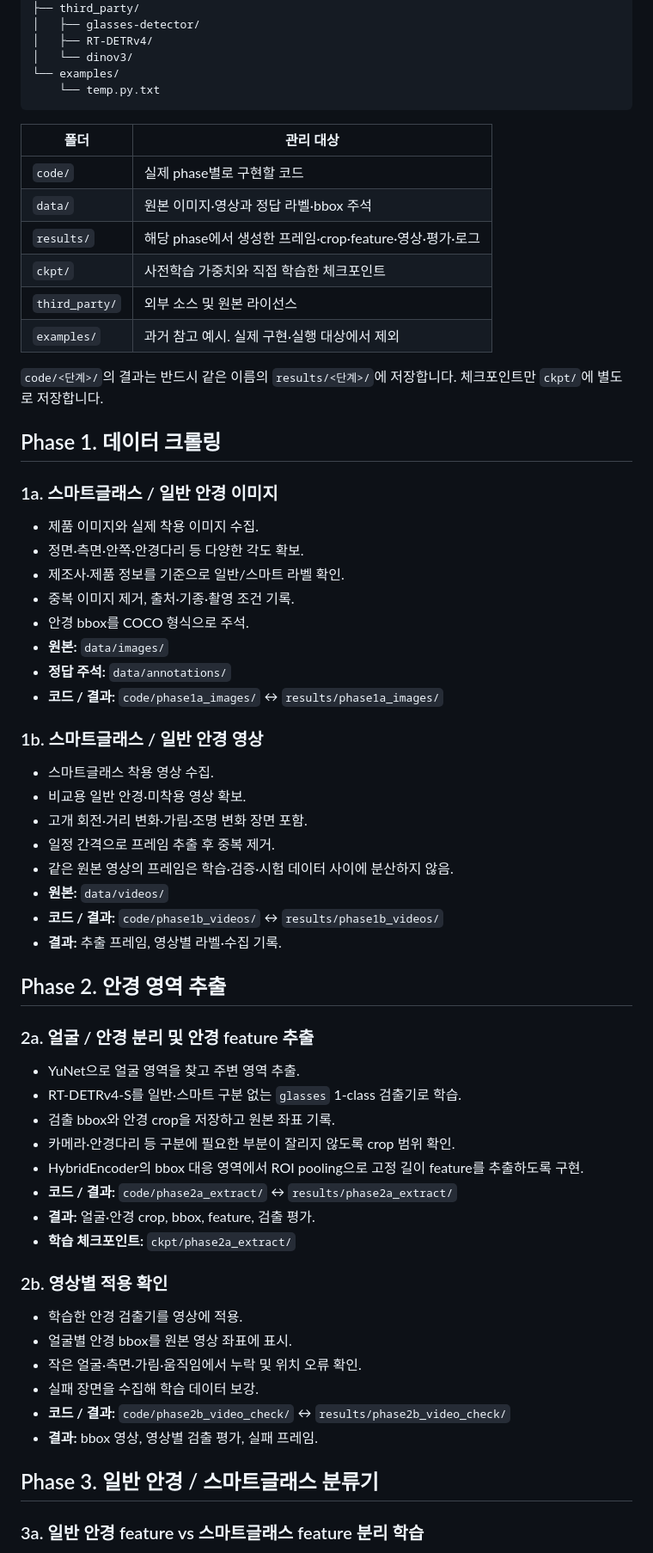
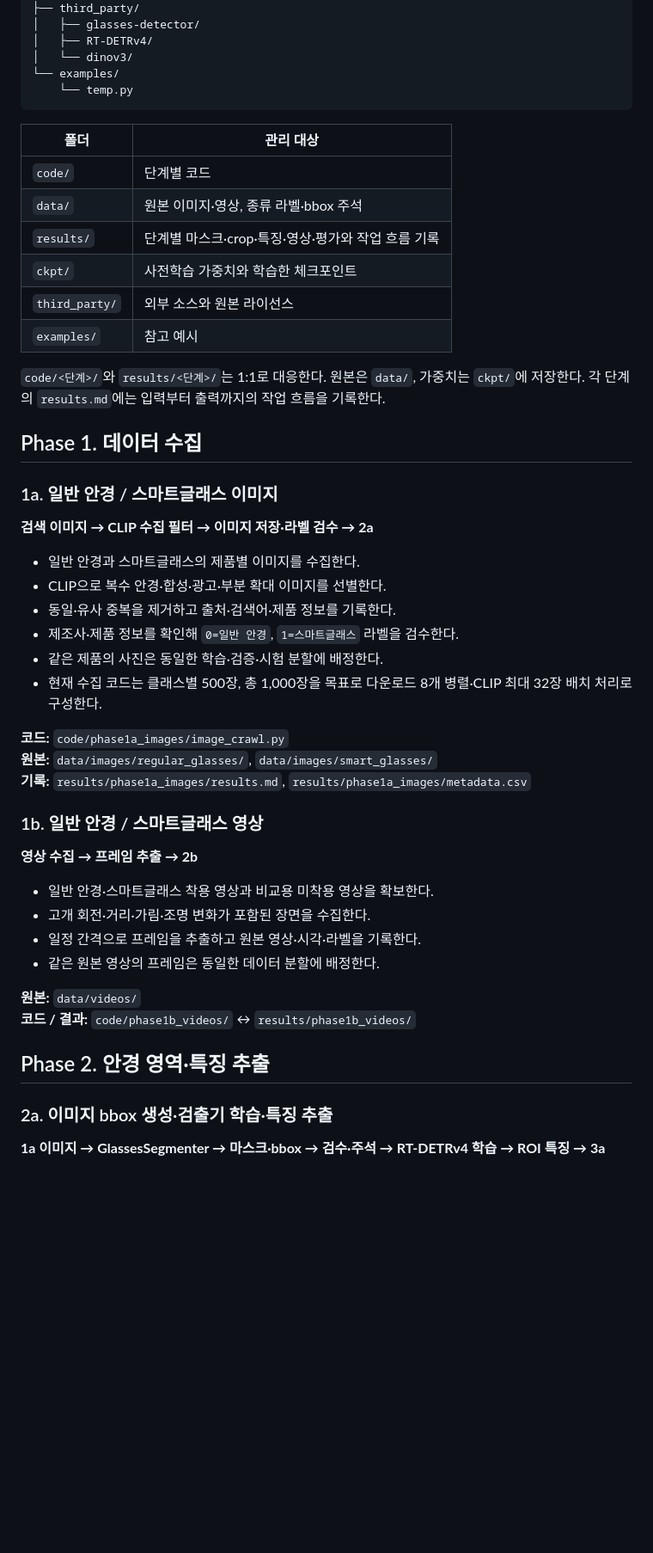
Before and after one commit to louppian/BUTAMI, a Markdown page: README.md, the part around one of its changes. Shown at 86% size. Drawn GitHub-style; blank space fills up the shorter version.

Commit message:
Document connected image and video phases with Korean flow diagram

````diff
--- a/README.md
+++ b/README.md
@@ -35,67 +43,52 @@ BUTAMI/
 │   ├── RT-DETRv4/
 │   └── dinov3/
 └── examples/
-    └── temp.py.txt
+    └── temp.py
 ```
 
 | 폴더 | 관리 대상 |
 | --- | --- |
-| `code/` | 실제 phase별로 구현할 코드 |
-| `data/` | 원본 이미지·영상과 정답 라벨·bbox 주석 |
-| `results/` | 해당 phase에서 생성한 프레임·crop·feature·영상·평가·로그 |
-| `ckpt/` | 사전학습 가중치와 직접 학습한 체크포인트 |
-| `third_party/` | 외부 소스 및 원본 라이선스 |
-| `examples/` | 과거 참고 예시. 실제 구현·실행 대상에서 제외 |
+| `code/` | 단계별 코드 |
+| `data/` | 원본 이미지·영상, 종류 라벨·bbox 주석 |
+| `results/` | 단계별 마스크·crop·특징·영상·평가와 작업 흐름 기록 |
+| `ckpt/` | 사전학습 가중치와 학습한 체크포인트 |
+| `third_party/` | 외부 소스와 원본 라이선스 |
+| `examples/` | 참고 예시 |
 
-`code/<단계>/`의 결과는 반드시 같은 이름의 `results/<단계>/`에 저장합니다. 체크포인트만 `ckpt/`에 별도로 저장합니다.
+`code/<단계>/`와 `results/<단계>/`는 1:1로 대응한다. 원본은 `data/`, 가중치는 `ckpt/`에 저장한다. 각 단계의 `results.md`에는 입력부터 출력까지의 작업 흐름을 기록한다.
 
-## Phase 1. 데이터 크롤링
+## Phase 1. 데이터 수집
 
-### 1a. 스마트글래스 / 일반 안경 이미지
+### 1a. 일반 안경 / 스마트글래스 이미지
 
-- 제품 이미지와 실제 착용 이미지 수집.
-- 정면·측면·안쪽·안경다리 등 다양한 각도 확보.
-- 제조사·제품 정보를 기준으로 일반/스마트 라벨 확인.
-- 중복 이미지 제거, 출처·기종·촬영 조건 기록.
-- 안경 bbox를 COCO 형식으로 주석.
-- **원본:** `data/images/`
-- **정답 주석:** `data/annotations/`
-- **코드 / 결과:** `code/phase1a_images/` ↔ `results/phase1a_images/`
+**검색 이미지 → CLIP 수집 필터 → 이미지 저장·라벨 검수 → 2a**
 
-### 1b. 스마트글래스 / 일반 안경 영상
+- 일반 안경과 스마트글래스의 제품별 이미지를 수집한다.
+- CLIP으로 복수 안경·합성·광고·부분 확대 이미지를 선별한다.
+- 동일·유사 중복을 제거하고 출처·검색어·제품 정보를 기록한다.
+- 제조사·제품 정보를 확인해 `0=일반 안경`, `1=스마트글래스` 라벨을 검수한다.
+- 같은 제품의 사진은 동일한 학습·검증·시험 분할에 배정한다.
+- 현재 수집 코드는 클래스별 500장, 총 1,000장을 목표로 다운로드 8개 병렬·CLIP 최대 32장 배치 처리로 구성한다.
 
-- 스마트글래스 착용 영상 수집.
-- 비교용 일반 안경·미착용 영상 확보.
-- 고개 회전·거리 변화·가림·조명 변화 장면 포함.
-- 일정 간격으로 프레임 추출 후 중복 제거.
-- 같은 원본 영상의 프레임은 학습·검증·시험 데이터 사이에 분산하지 않음.
-- **원본:** `data/videos/`
-- **코드 / 결과:** `code/phase1b_videos/` ↔ `results/phase1b_videos/`
-- **결과:** 추출 프레임, 영상별 라벨·수집 기록.
+**코드:** `code/phase1a_images/image_crawl.py`
+**원본:** `data/images/regular_glasses/`, `data/images/smart_glasses/`
+**기록:** `results/phase1a_images/results.md`, `results/phase1a_images/metadata.csv`
 
-## Phase 2. 안경 영역 추출
+### 1b. 일반 안경 / 스마트글래스 영상
 
-### 2a. 얼굴 / 안경 분리 및 안경 feature 추출
+**영상 수집 → 프레임 추출 → 2b**
 
-- YuNet으로 얼굴 영역을 찾고 주변 영역 추출.
-- RT-DETRv4-S를 일반·스마트 구분 없는 `glasses` 1-class 검출기로 학습.
-- 검출 bbox와 안경 crop을 저장하고 원본 좌표 기록.
-- 카메라·안경다리 등 구분에 필요한 부분이 잘리지 않도록 crop 범위 확인.
-- HybridEncoder의 bbox 대응 영역에서 ROI pooling으로 고정 길이 feature를 추출하도록 구현.
-- **코드 / 결과:** `code/phase2a_extract/` ↔ `results/phase2a_extract/`
-- **결과:** 얼굴·안경 crop, bbox, feature, 검출 평가.
-- **학습 체크포인트:** `ckpt/phase2a_extract/`
+- 일반 안경·스마트글래스 착용 영상과 비교용 미착용 영상을 확보한다.
+- 고개 회전·거리·가림·조명 변화가 포함된 장면을 수집한다.
+- 일정 간격으로 프레임을 추출하고 원본 영상·시각·라벨을 기록한다.
+- 같은 원본 영상의 프레임은 동일한 데이터 분할에 배정한다.
 
-### 2b. 영상별 적용 확인
+**원본:** `data/videos/`
+**코드 / 결과:** `code/phase1b_videos/` ↔ `results/phase1b_videos/`
 
-- 학습한 안경 검출기를 영상에 적용.
-- 얼굴별 안경 bbox를 원본 영상 좌표에 표시.
-- 작은 얼굴·측면·가림·움직임에서 누락 및 위치 오류 확인.
-- 실패 장면을 수집해 학습 데이터 보강.
-- **코드 / 결과:** `code/phase2b_video_check/` ↔ `results/phase2b_video_check/`
-- **결과:** bbox 영상, 영상별 검출 평가, 실패 프레임.
+## Phase 2. 안경 영역·특징 추출
 
-## Phase 3. 일반 안경 / 스마트글래스 분류기
+### 2a. 이미지 bbox 생성·검출기 학습·특징 추출
 
-### 3a. 일반 안경 feature vs 스마트글래스 feature 분리 학습
+**1a 이미지 → GlassesSegmenter → 마스크·bbox → 검수·주석 → RT-DETRv4 학습 → ROI 특징 → 3a**
 
````
Also changed, not shown: other parts of README.md (+80 -32 lines), phase_flow.png (added).
